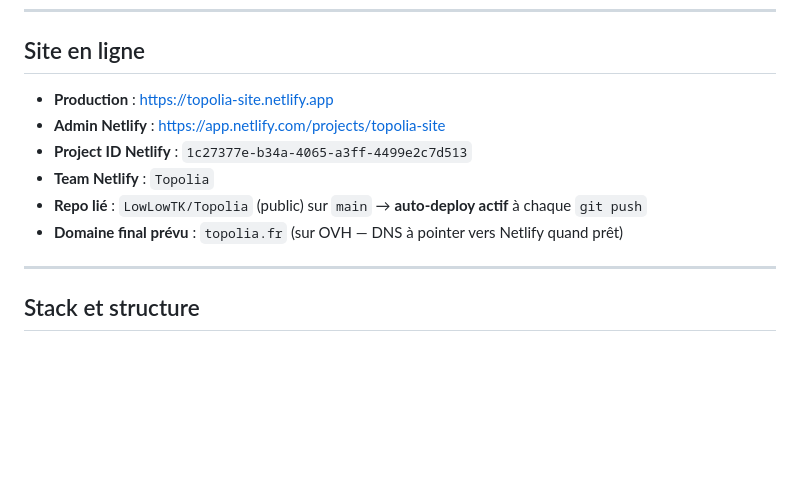
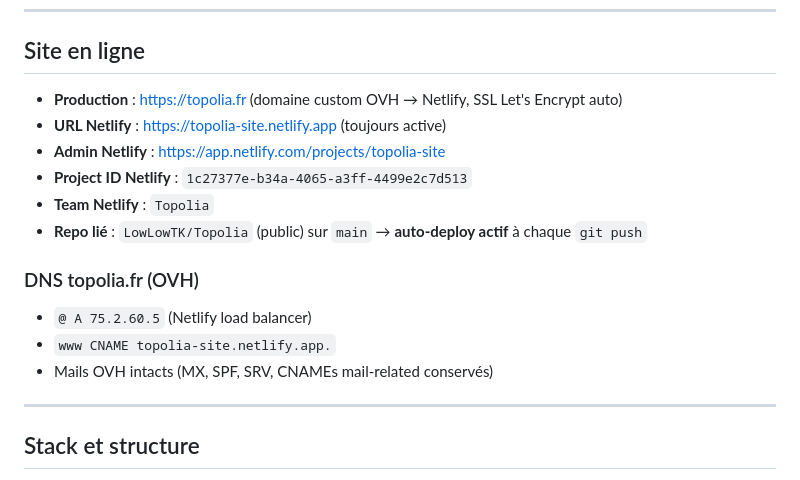
Before and after one commit to LowLowTK/Topolia, a Markdown page: SESSION_RECAP.md, the part around the change. Rendered like a GitHub page; blank space fills up the shorter version.

Commit message:
docs: topolia.fr live + DNS OVH → Netlify configurés

```diff
--- a/SESSION_RECAP.md
+++ b/SESSION_RECAP.md
@@ -23,12 +23,18 @@
 
 ## Site en ligne
 
-- **Production** : https://topolia-site.netlify.app
+- **Production** : https://topolia.fr (domaine custom OVH → Netlify, SSL Let's Encrypt auto)
+- **URL Netlify** : https://topolia-site.netlify.app (toujours active)
 - **Admin Netlify** : https://app.netlify.com/projects/topolia-site
 - **Project ID Netlify** : `1c27377e-b34a-4065-a3ff-4499e2c7d513`
 - **Team Netlify** : `Topolia`
 - **Repo lié** : `LowLowTK/Topolia` (public) sur `main` → **auto-deploy actif** à chaque `git push`
-- **Domaine final prévu** : `topolia.fr` (sur OVH — DNS à pointer vers Netlify quand prêt)
+
+### DNS topolia.fr (OVH)
+
+- `@ A 75.2.60.5` (Netlify load balancer)
+- `www CNAME topolia-site.netlify.app.`
+- Mails OVH intacts (MX, SPF, SRV, CNAMEs mail-related conservés)
 
 ---
 
```
